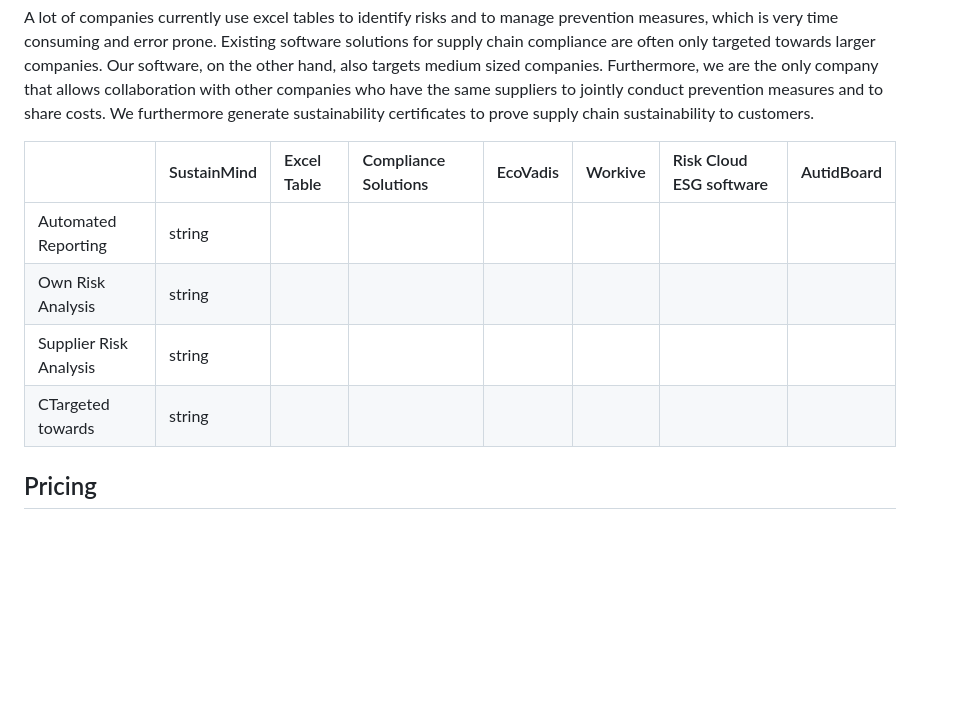
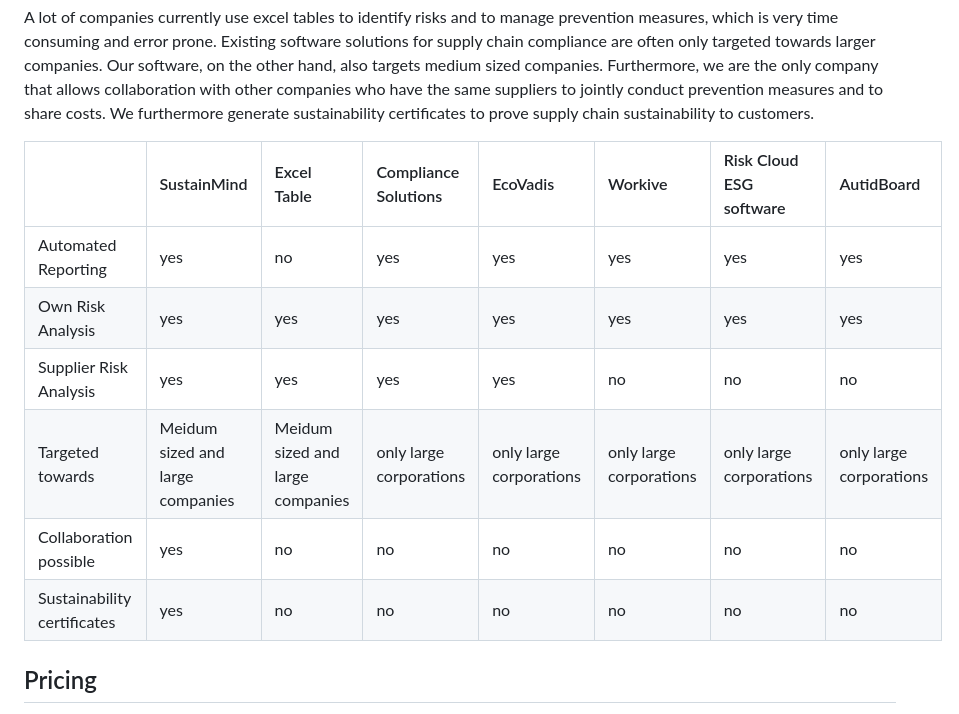
Before and after one commit to LexT96/SustainMind, a Markdown page: README.md, the part around the change. GitHub-like rendering; blank space fills up the shorter version.

```diff
--- a/README.md
+++ b/README.md
@@ -49,10 +49,13 @@ A lot of companies currently use excel tables to identify risks and to manage pr
 
 |  | SustainMind     |  Excel Table| Compliance Solutions | EcoVadis | Workive | Risk Cloud ESG software |AutidBoard |
 | :-------- | :------- | :------- |  :------- | :------- | :------- | :------- | :------- |
-| Automated Reporting | string | |  |  |  |  |  |
-| Own Risk Analysis| string | |  |  |  |  |  |
-| Supplier Risk Analysis| string | |  |  |  |  |  |
-| CTargeted towards | string | |  |  |  |  |  |
+| Automated Reporting | yes | no| yes  | yes | yes | yes | yes |
+| Own Risk Analysis| yes |yes | yes | yes | yes |  yes|  yes|
+| Supplier Risk Analysis | yes |yes |yes  | yes  | no |  no| no |
+| Targeted towards | Meidum sized and large companies  |Meidum sized and large companies  | only large corporations | only large corporations |only large corporations|  only large corporations| only large corporations |
+| Collaboration possible | yes |no |no  | no  | no |  no| no |
+| Sustainability certificates | yes |no |no  | no  | no |  no| no |
+
 
 ## Pricing
 
```
